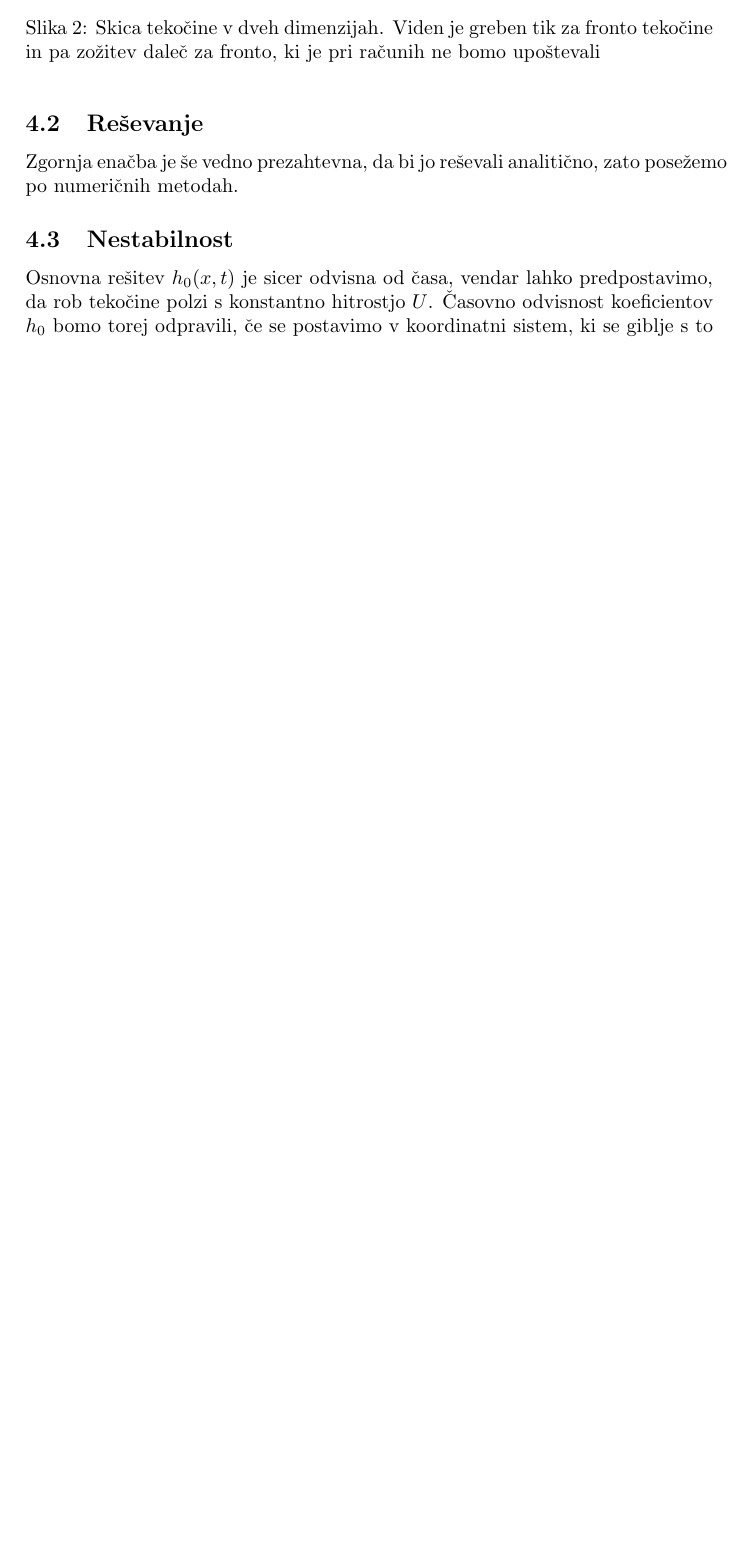
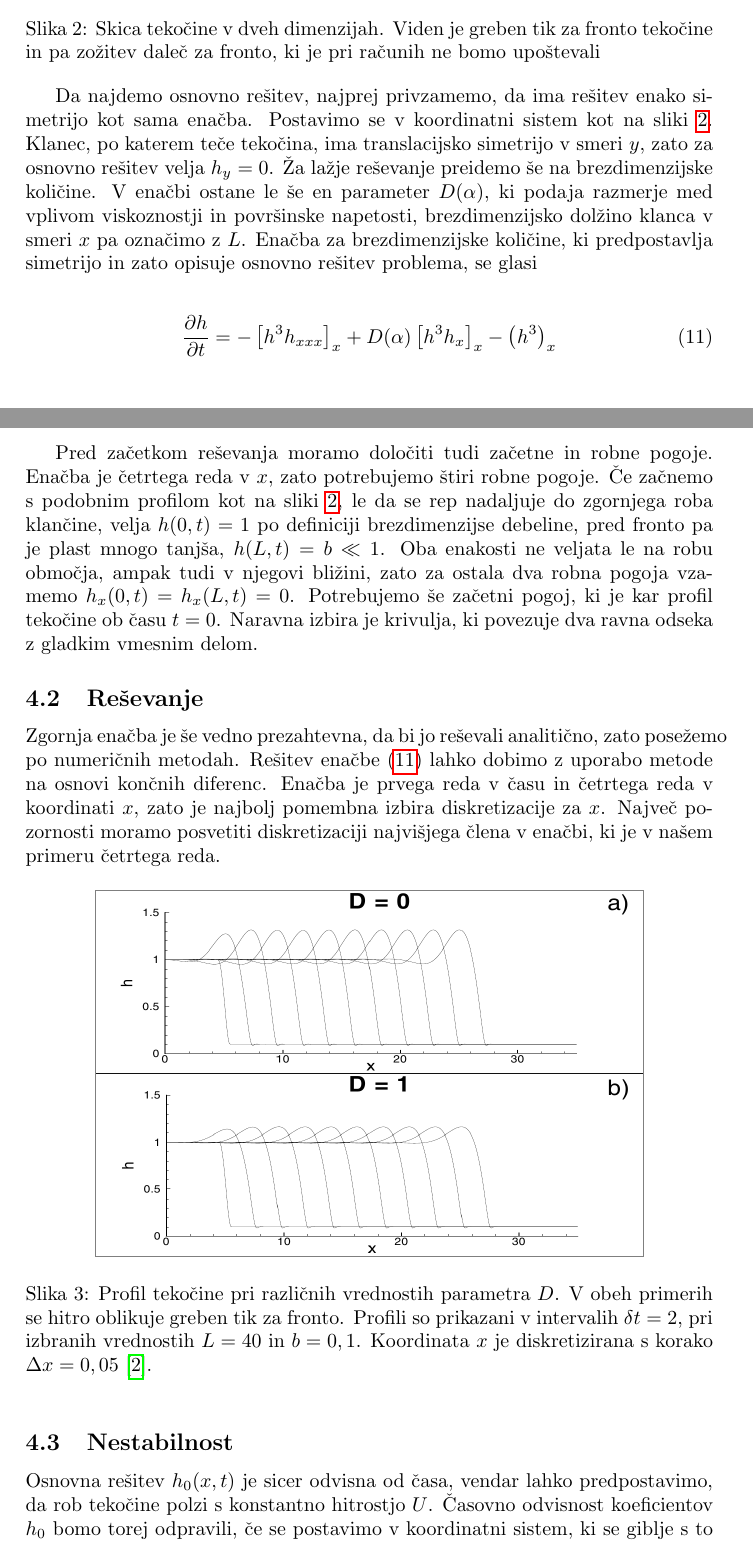
Before and after one commit to Noughmad/Sola, a LaTeX paper (Stabilnost/nestabilnost.tex): part of page 5 of 8 before the commit and two parts of pages 5 and 6 of 9 after it, the two joined at a grey line, cut so that both start at the same text, the shorter picture padded with empty space. Compiled offline with pdfLaTeX.

Commit message:
Vec razlage in slik o tankem filmu

```diff
--- a/Stabilnost/nestabilnost.tex
+++ b/Stabilnost/nestabilnost.tex
@@ -159,9 +159,28 @@ Ker obravnavamo tanke filme, lahko privzamemo, da je debelina $h$ manj"sa od kat
 \label{fig:film-skica}
 \end{figure}
 
+Da najdemo osnovno re"sitev, najprej privzamemo, da ima re"sitev enako simetrijo kot sama ena"cba. Postavimo se v koordinatni sistem kot na sliki~\ref{fig:film-skica}. Klanec, po katerem te"ce teko"cina, ima translacijsko simetrijo v smeri $y$, zato za osnovno re"sitev velja $h_y = 0$. "Za la"zje re"sevanje preidemo "se na brezdimenzijske koli"cine. V ena"cbi ostane le "se en parameter $D(\alpha)$, ki podaja razmerje med vplivom viskoznostji in povr"sinske napetosti, brezdimenzijsko dol"zino klanca v smeri $x$ pa ozna"cimo z $L$. Ena"cba za brezdimenzijske koli"cine, ki predpostavlja simetrijo in zato opisuje osnovno re"sitev problema, se glasi
+
+%% TODO: Mogoce bi vseeno napisal kaksna je substitucija v brezdimenzijske?
+
+\begin{align}
+  \label{eq:ns-film-sim}
+ \odv{h} &= - \left[h^3 h_{xxx}\right]_x + D(\alpha) \left[h^3 h_x\right]_x - \left(h^3\right)_x
+\end{align}
+
+Pred za"cetkom re"sevanja moramo dolo"citi tudi za"cetne in robne pogoje. Ena"cba je "cetrtega reda v $x$, zato potrebujemo "stiri robne pogoje. "Ce za"cnemo s podobnim profilom kot na sliki~\ref{fig:film-skica}, le da se rep nadaljuje do zgornjega roba klan"cine, velja $h(0, t) = 1$ po definiciji brezdimenzijse debeline, pred fronto pa je plast mnogo tanj"sa, $h(L, t) = b \ll 1$. Oba enakosti ne veljata le na robu obmo"cja, ampak tudi v njegovi bli"zini, zato za ostala dva robna pogoja vzamemo $h_x(0,t) = h_x(L,t) = 0$. Potrebujemo "se za"cetni pogoj, ki je kar profil teko"cine ob "casu $t=0$. Naravna izbira je krivulja, ki povezuje dva ravna odseka z gladkim vmesnim delom.
+
 \subsection{Re"sevanje}
 
-Zgornja ena"cba je "se vedno prezahtevna, da bi jo re"sevali analiti"cno, zato pose"zemo po numeri"cnih metodah.
+Zgornja ena"cba je "se vedno prezahtevna, da bi jo re"sevali analiti"cno, zato pose"zemo po numeri"cnih metodah. Re"sitev ena"cbe (\ref{eq:ns-film-sim}) lahko dobimo z uporabo metode na osnovi kon"cnih diferenc. Ena"cba je prvega reda v "casu in "cetrtega reda v koordinati $x$, zato je najbolj pomembna izbira diskretizacije za $x$. Najve"c pozornosti moramo posvetiti diskretizaciji najvi"sjega "clena v ena"cbi, ki je v na"sem primeru "cetrtega reda.
+
+\begin{figure}[h]
+ \centering
+ \includegraphics[width=.8\textwidth]{./Slike/film-osnovna-resitev}
+ \caption{Profil teko"cine pri razli"cnih vrednostih parametra $D$. V obeh primerih se hitro oblikuje greben tik za fronto. Profili so prikazani v intervalih $\delta t = 2$, pri izbranih vrednostih $L = 40$ in $b=0,1$. Koordinata $x$ je diskretizirana s korako $\Delta x = 0,05$~\cite{kondic}. }
+ \label{fig:film-osnovna}
+\end{figure}
+
 
 \subsection{Nestabilnost}
 
```
Also changed, not shown: Stabilnost/Slike/film-osnovna-resitev.png (added), Stabilnost/Slike/film-stabilnost.png (added), Stabilnost/nestabilnost.pdf, Stabilnost/nestabilnost.tex (15 more changed lines).
